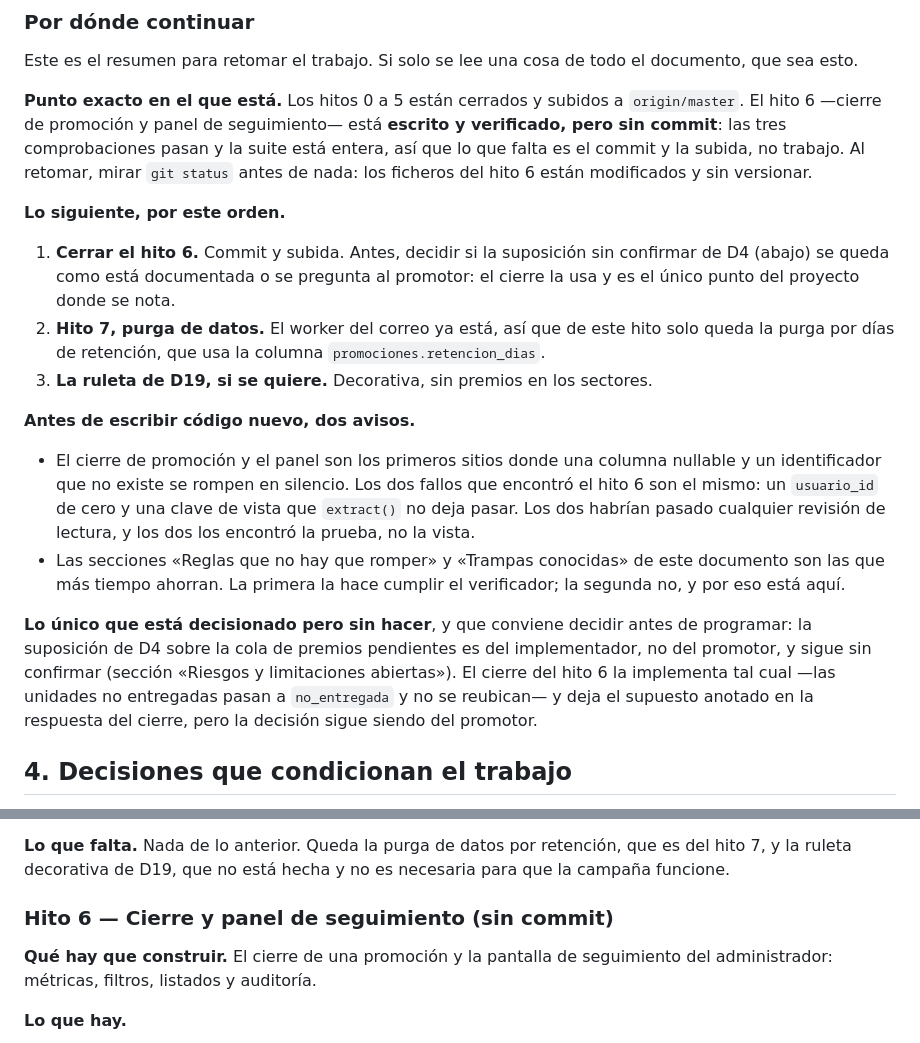
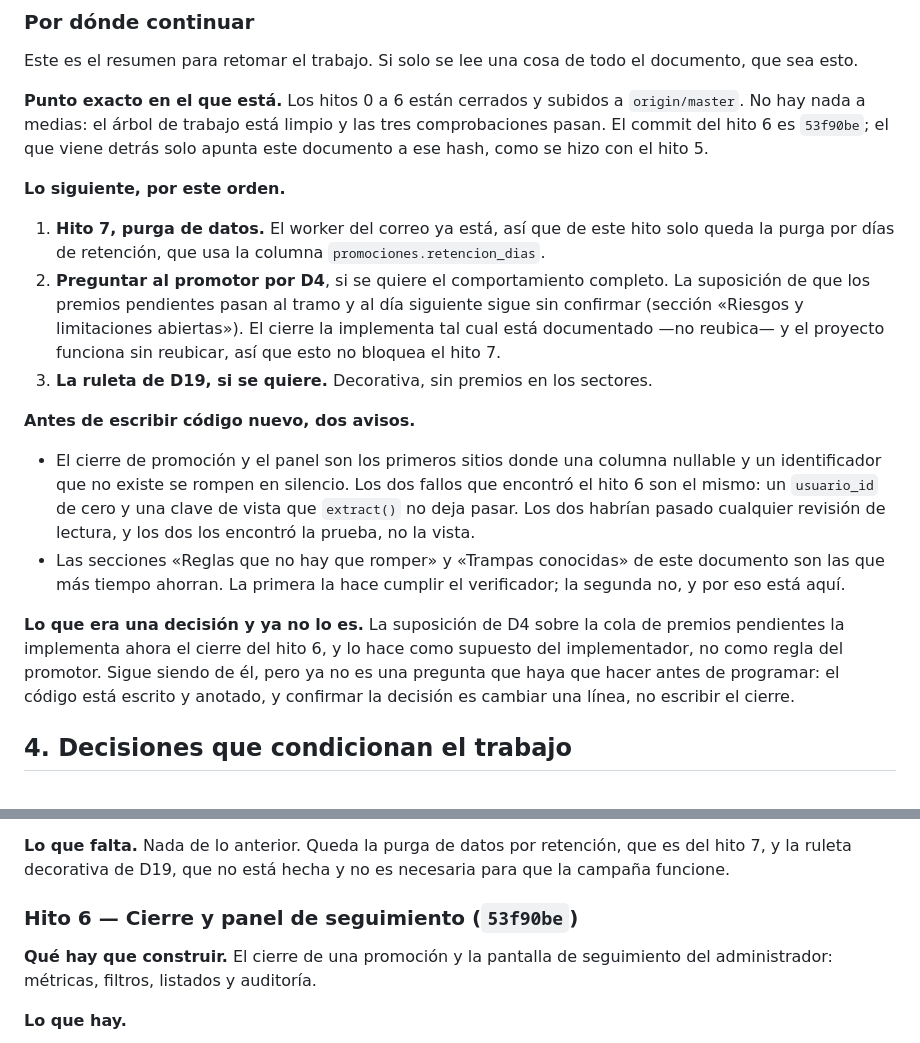
Before and after one commit to valenfer/sorteossuper, a Markdown page: ESTADO.md, 2 parts joined by grey strips. Rendered like a GitHub page.

Commit message:
docs: ESTADO.md con el hito 6 terminado y su hash
El hito ya no esta pendiente de commit, asi que «Por donde continuar» pasa a
decir que lo siguiente es el hito 7. La entrada del registro de hitos lleva el
hash 53f90be.

```diff
--- a/ESTADO.md
+++ b/ESTADO.md
@@ -115,21 +115,21 @@ que romper».
 Este es el resumen para retomar el trabajo. Si solo se lee una cosa de todo el
 documento, que sea esto.
 
-**Punto exacto en el que está.** Los hitos 0 a 5 están cerrados y subidos a
-`origin/master`. El hito 6 —cierre de promoción y panel de seguimiento— está
-**escrito y verificado, pero sin commit**: las tres comprobaciones pasan y la suite
-está entera, así que lo que falta es el commit y la subida, no trabajo. Al retomar,
-mirar `git status` antes de nada: los ficheros del hito 6 están modificados y sin
-versionar.
+**Punto exacto en el que está.** Los hitos 0 a 6 están cerrados y subidos a
+`origin/master`. No hay nada a medias: el árbol de trabajo está limpio y las tres
+comprobaciones pasan. El commit del hito 6 es `53f90be`; el que viene detrás solo
+apunta este documento a ese hash, como se hizo con el hito 5.
 
 **Lo siguiente, por este orden.**
 
-1. **Cerrar el hito 6.** Commit y subida. Antes, decidir si la suposición sin
-   confirmar de D4 (abajo) se queda como está documentada o se pregunta al
-   promotor: el cierre la usa y es el único punto del proyecto donde se nota.
-2. **Hito 7, purga de datos.** El worker del correo ya está, así que de este hito
+1. **Hito 7, purga de datos.** El worker del correo ya está, así que de este hito
    solo queda la purga por días de retención, que usa la columna
    `promociones.retencion_dias`.
+2. **Preguntar al promotor por D4**, si se quiere el comportamiento completo. La
+   suposición de que los premios pendientes pasan al tramo y al día siguiente sigue
+   sin confirmar (sección «Riesgos y limitaciones abiertas»). El cierre la
+   implementa tal cual está documentado —no reubica— y el proyecto funciona sin
+   reubicar, así que esto no bloquea el hito 7.
 3. **La ruleta de D19, si se quiere.** Decorativa, sin premios en los sectores.
 
 **Antes de escribir código nuevo, dos avisos.**
@@ -143,12 +143,11 @@ versionar.
   documento son las que más tiempo ahorran. La primera la hace cumplir el
   verificador; la segunda no, y por eso está aquí.
 
-**Lo único que está decisionado pero sin hacer**, y que conviene decidir antes de
-programar: la suposición de D4 sobre la cola de premios pendientes es del
-implementador, no del promotor, y sigue sin confirmar (sección «Riesgos y
-limitaciones abiertas»). El cierre del hito 6 la implementa tal cual —las unidades
-no entregadas pasan a `no_entregada` y no se reubican— y deja el supuesto anotado
-en la respuesta del cierre, pero la decisión sigue siendo del promotor.
+**Lo que era una decisión y ya no lo es.** La suposición de D4 sobre la cola de
+premios pendientes la implementa ahora el cierre del hito 6, y lo hace como
+supuesto del implementador, no como regla del promotor. Sigue siendo de él, pero
+ya no es una pregunta que haya que hacer antes de programar: el código está escrito
+y anotado, y confirmar la decisión es cambiar una línea, no escribir el cierre.
 
 ## 4. Decisiones que condicionan el trabajo
 
@@ -695,7 +694,7 @@ reintentos, un transporte desconocido y la cola vacía.
 es del hito 7, y la ruleta decorativa de D19, que no está hecha y no es
 necesaria para que la campaña funcione.
 
-### Hito 6 — Cierre y panel de seguimiento (sin commit)
+### Hito 6 — Cierre y panel de seguimiento (`53f90be`)
 
 **Qué hay que construir.** El cierre de una promoción y la pantalla de
 seguimiento del administrador: métricas, filtros, listados y auditoría.
```
